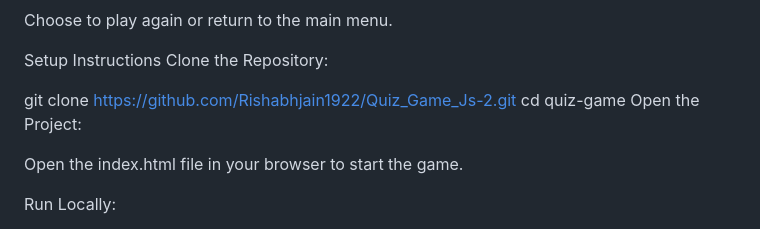
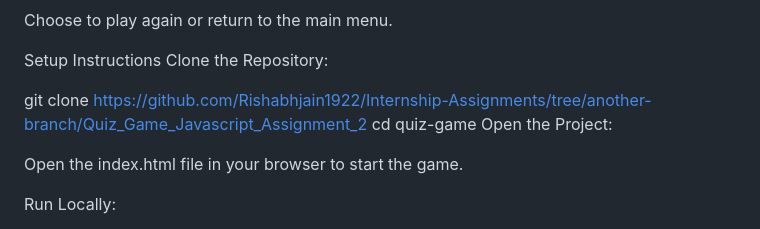
Before and after one commit to Rishabhjain1922/Internship-Assignments, a Markdown page: Quiz_Game_Javascript_Assignment_2/Readme.md, the part around the change. GitHub-like rendering.

```diff
--- a/Quiz_Game_Javascript_Assignment_2/Readme.md
+++ b/Quiz_Game_Javascript_Assignment_2/Readme.md
@@ -96,7 +96,7 @@ Choose to play again or return to the main menu.
 Setup Instructions
 Clone the Repository:
 
-git clone https://github.com/Rishabhjain1922/Quiz_Game_Js-2.git
+git clone https://github.com/Rishabhjain1922/Internship-Assignments/tree/another-branch/Quiz_Game_Javascript_Assignment_2
 cd quiz-game
 Open the Project:
 
```
